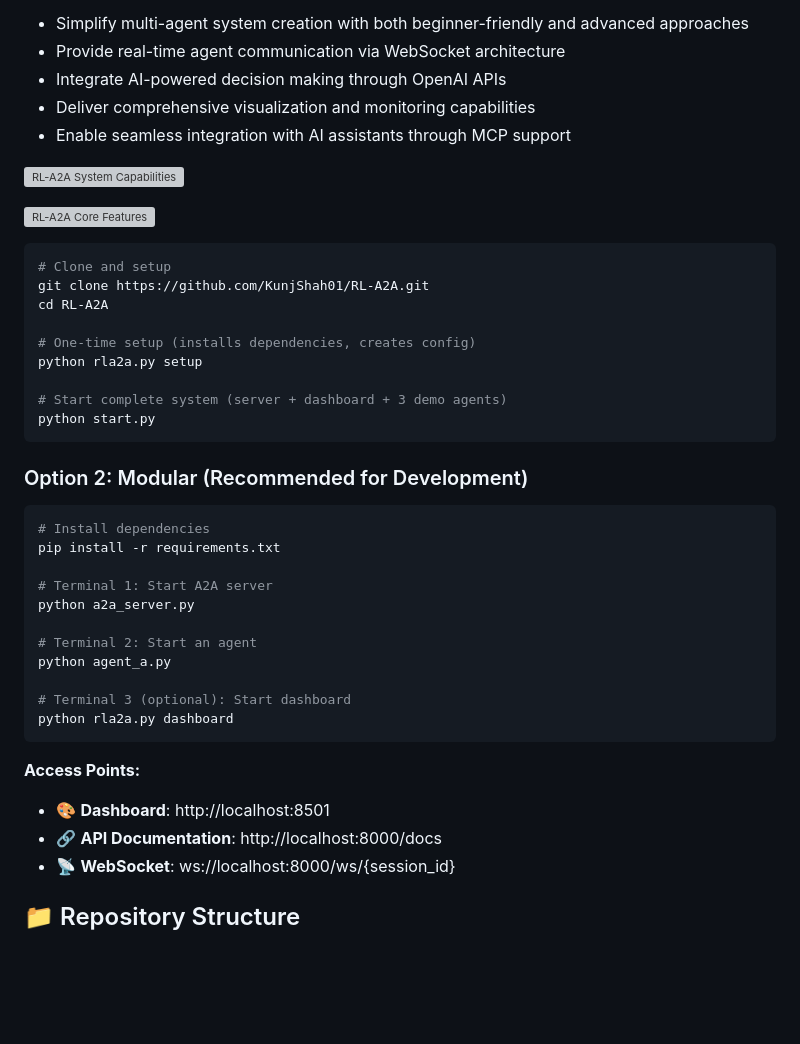
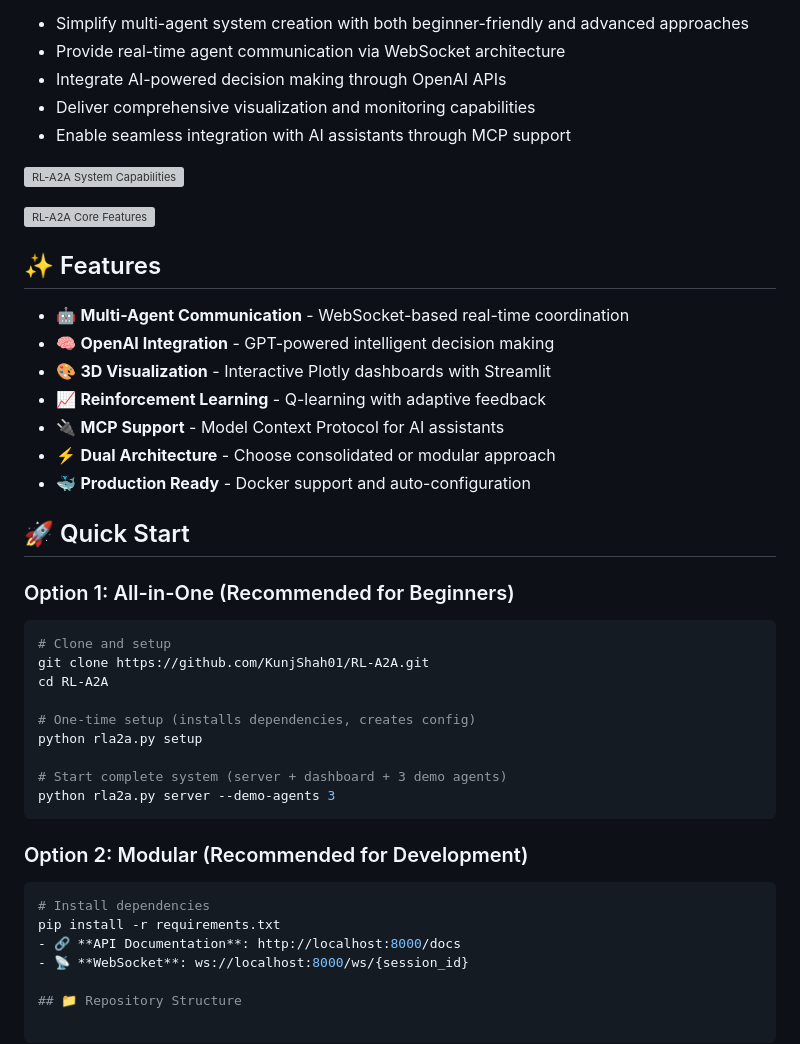
Before and after one commit to KunjShah95/RL-A2A, a Markdown page: readme.md, the part around the change. Rendered like a GitHub page; blank space fills up the shorter version; grey boxes are pictures that could not be loaded.

Commit message:
Complete README restructure with proper documentation and visuals

````diff
--- a/readme.md
+++ b/readme.md
@@ -13,10 +13,23 @@ RL-A2A aims to democratize multi-agent system development by providing a compreh
 - Deliver comprehensive visualization and monitoring capabilities
 - Enable seamless integration with AI assistants through MCP support
 
-
 ![RL-A2A System Capabilities](https://agents-storage.nyc3.digitaloceanspaces.com/quickchart/c78959fd-b966-4e97-8d28-8a158d9bf6d0.png)
 
 ![RL-A2A Core Features](https://agents-storage.nyc3.digitaloceanspaces.com/quickchart/85c382fd-39a1-408c-9af2-86932736eb52.png)
+
+## ✨ Features
+
+- 🤖 **Multi-Agent Communication** - WebSocket-based real-time coordination
+- 🧠 **OpenAI Integration** - GPT-powered intelligent decision making
+- 🎨 **3D Visualization** - Interactive Plotly dashboards with Streamlit
+- 📈 **Reinforcement Learning** - Q-learning with adaptive feedback
+- 🔌 **MCP Support** - Model Context Protocol for AI assistants
+- ⚡ **Dual Architecture** - Choose consolidated or modular approach
+- 🐳 **Production Ready** - Docker support and auto-configuration
+
+## 🚀 Quick Start
+
+### Option 1: All-in-One (Recommended for Beginners)
 
 ```bash
 # Clone and setup
@@ -27,7 +40,7 @@ cd RL-A2A
 python rla2a.py setup
 
 # Start complete system (server + dashboard + 3 demo agents)
-python start.py
+python rla2a.py server --demo-agents 3
 ```
 
 ### Option 2: Modular (Recommended for Development)
@@ -35,19 +48,6 @@ python start.py
 ```bash
 # Install dependencies
 pip install -r requirements.txt
-
-# Terminal 1: Start A2A server
-python a2a_server.py
-
-# Terminal 2: Start an agent
-python agent_a.py
-
-# Terminal 3 (optional): Start dashboard
-python rla2a.py dashboard
-```
-
-**Access Points:**
-- 🎨 **Dashboard**: http://localhost:8501
 - 🔗 **API Documentation**: http://localhost:8000/docs
 - 📡 **WebSocket**: ws://localhost:8000/ws/{session_id}
 
````
